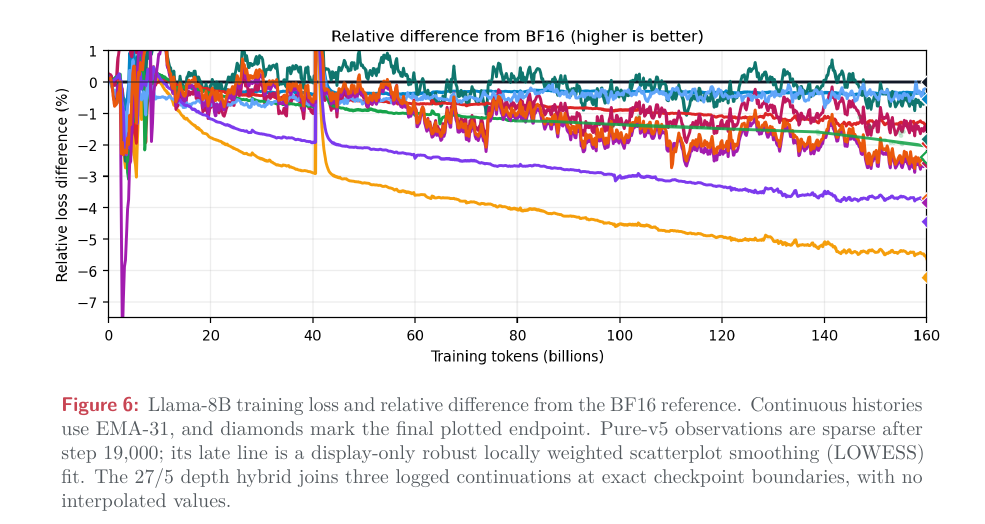
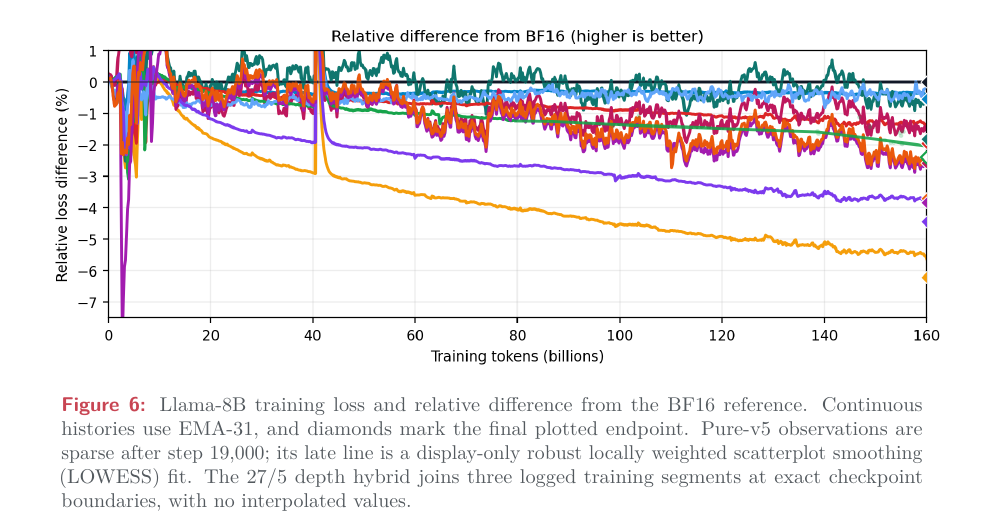
Before and after one commit to MrHuff/mfu-fp4-training, a LaTeX paper (docs/technical_report/main.tex, which reads docs/technical_report/sections/05_results.tex): part of page 19 of 35, cut so that both start at the same text. Compiled offline with pdfLaTeX.

Commit message:
Describe 27/5 checkpoint splice precisely

```diff
--- a/docs/technical_report/sections/05_results.tex
+++ b/docs/technical_report/sections/05_results.tex
@@ -69,8 +69,8 @@ loss value is interpolated.
   reference. Continuous histories use EMA-31, and diamonds mark the final
   plotted endpoint. Pure-v5 observations are sparse after step 19,000; its
   late line is a display-only robust locally weighted scatterplot smoothing
-  (LOWESS) fit. The 27/5 depth hybrid joins three logged continuations at exact
-  checkpoint boundaries, with no interpolated values.}
+  (LOWESS) fit. The 27/5 depth hybrid joins three logged training segments at
+  exact checkpoint boundaries, with no interpolated values.}
   \label{fig:llama8b-loss}
 \end{figure}
 
```
Also changed, not shown: 1 other file.
